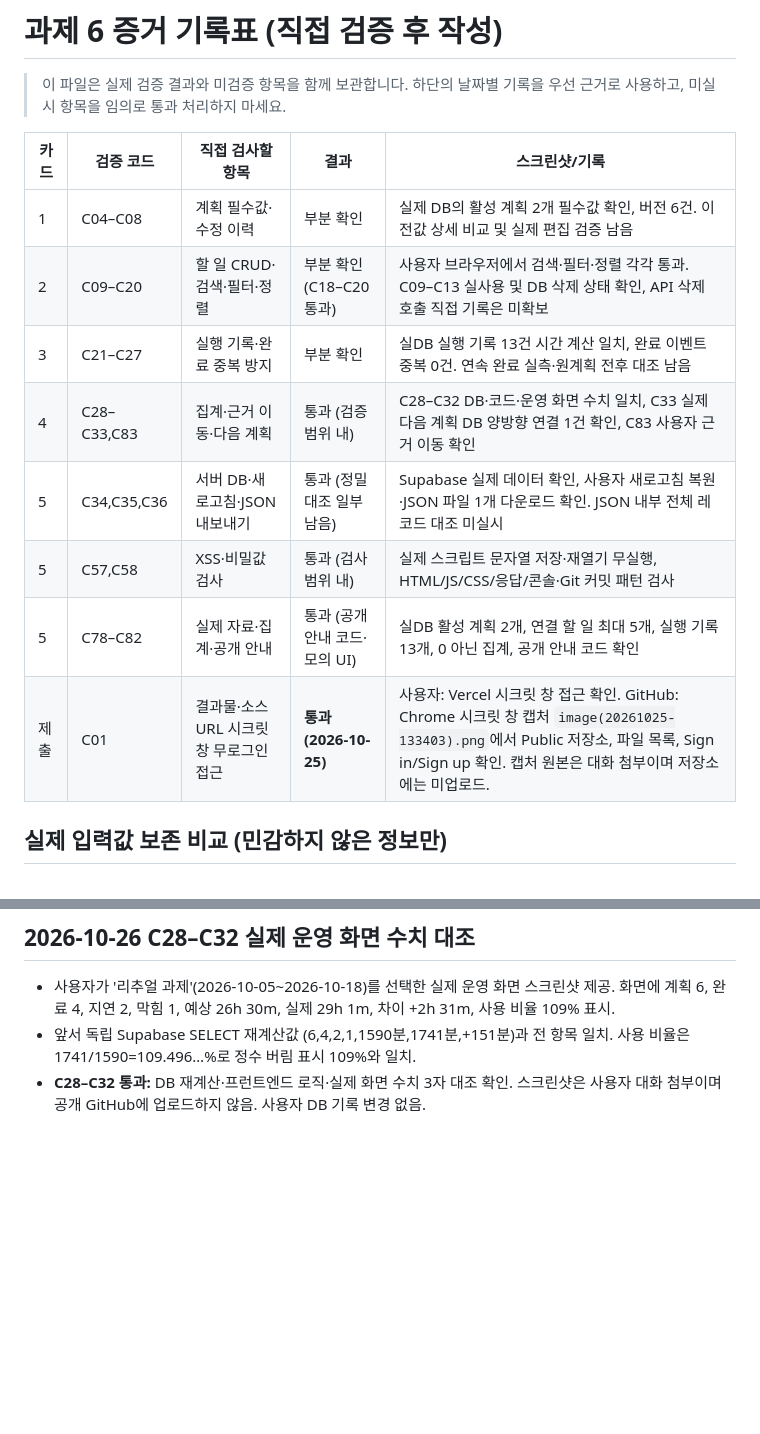
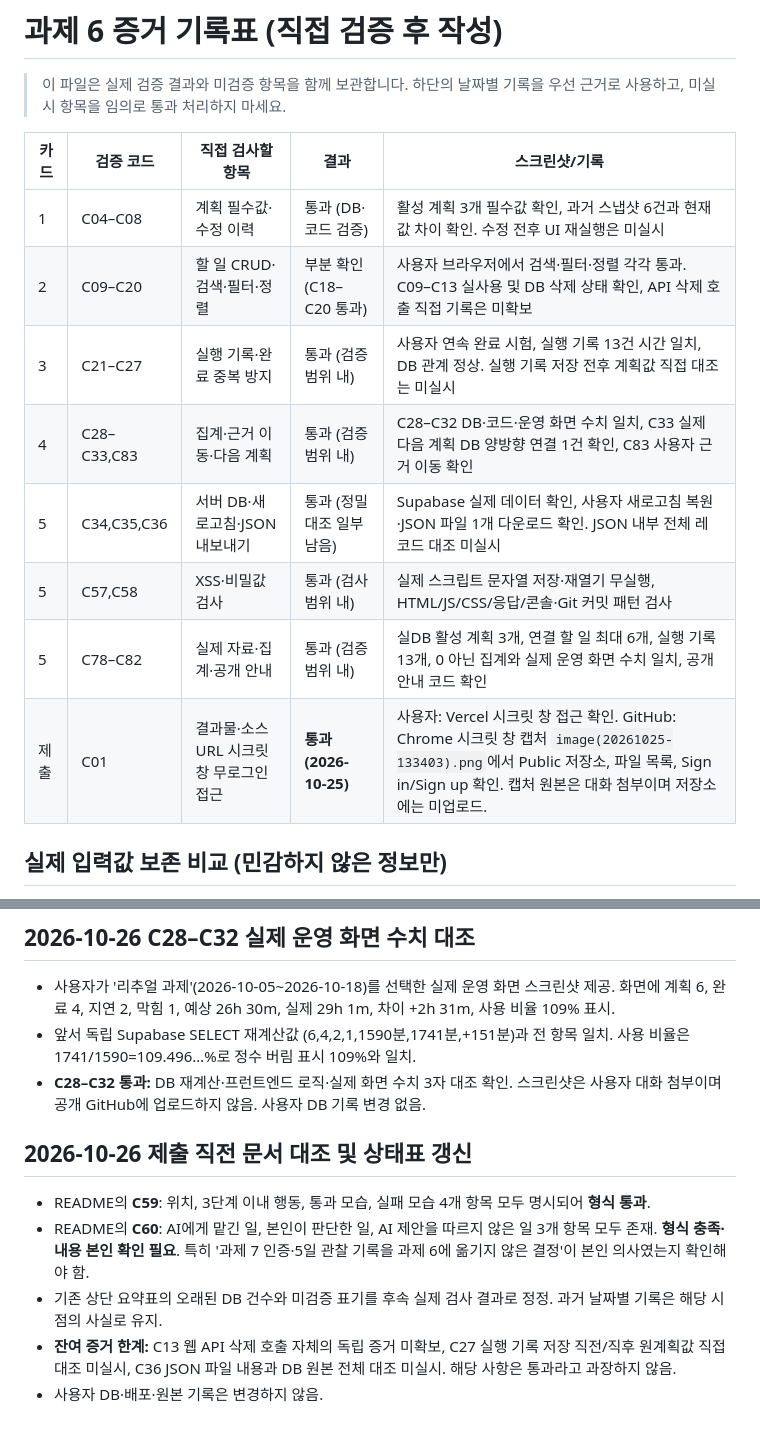
Before and after one commit to jennajiminkim/plandosee-web-diary, a Markdown page: evidence/verification-checklist.md, 2 parts joined by grey strips. Drawn GitHub-style; blank space fills up the shorter version.

Commit message:
docs(task6): reconcile checklist status and verify submission text structure

```diff
--- a/evidence/verification-checklist.md
+++ b/evidence/verification-checklist.md
@@ -4,14 +4,14 @@
 
 | 카드 | 검증 코드 | 직접 검사할 항목 | 결과 | 스크린샷/기록 |
 |---|---|---|---|---|
-| 1 | C04–C08 | 계획 필수값·수정 이력 | 부분 확인 | 실제 DB의 활성 계획 2개 필수값 확인, 버전 6건. 이전값 상세 비교 및 실제 편집 검증 남음 |
+| 1 | C04–C08 | 계획 필수값·수정 이력 | 통과 (DB·코드 검증) | 활성 계획 3개 필수값 확인, 과거 스냅샷 6건과 현재값 차이 확인. 수정 전후 UI 재실행은 미실시 |
 | 2 | C09–C20 | 할 일 CRUD·검색·필터·정렬 | 부분 확인 (C18–C20 통과) | 사용자 브라우저에서 검색·필터·정렬 각각 통과. C09–C13 실사용 및 DB 삭제 상태 확인, API 삭제 호출 직접 기록은 미확보 |
-| 3 | C21–C27 | 실행 기록·완료 중복 방지 | 부분 확인 | 실DB 실행 기록 13건 시간 계산 일치, 완료 이벤트 중복 0건. 연속 완료 실측·원계획 전후 대조 남음 |
+| 3 | C21–C27 | 실행 기록·완료 중복 방지 | 통과 (검증 범위 내) | 사용자 연속 완료 시험, 실행 기록 13건 시간 일치, DB 관계 정상. 실행 기록 저장 전후 계획값 직접 대조는 미실시 |
 | 4 | C28–C33,C83 | 집계·근거 이동·다음 계획 | 통과 (검증 범위 내) | C28–C32 DB·코드·운영 화면 수치 일치, C33 실제 다음 계획 DB 양방향 연결 1건 확인, C83 사용자 근거 이동 확인 |
 | 5 | C34,C35,C36 | 서버 DB·새로고침·JSON 내보내기 | 통과 (정밀 대조 일부 남음) | Supabase 실제 데이터 확인, 사용자 새로고침 복원·JSON 파일 1개 다운로드 확인. JSON 내부 전체 레코드 대조 미실시 |
 | 5 | C57,C58 | XSS·비밀값 검사 | 통과 (검사 범위 내) | 실제 스크립트 문자열 저장·재열기 무실행, HTML/JS/CSS/응답/콘솔·Git 커밋 패턴 검사 |
-| 5 | C78–C82 | 실제 자료·집계·공개 안내 | 통과 (공개 안내 코드·모의 UI) | 실DB 활성 계획 2개, 연결 할 일 최대 5개, 실행 기록 13개, 0 아닌 집계, 공개 안내 코드 확인 |
-| 제출 | C01 | 결과물·소스 URL 시크릿 창 무로그인 접근 | **통과 (2026-10-25)** | 사용자: Vercel 시크릿 창 접근 확인. GitHub: Chrome 시크릿 창 캡처 `image(20261025-133403).png`에서 Public 저장소, 파일 목록, Sign in/Sign up 확인. 캡처 원본은 대화 첨부이며 저장소에는 미업로드. |\n| 제출 | C59,C60 | 제출문 4줄/AI와 내 판단 3줄 | 미검증 | |
+| 5 | C78–C82 | 실제 자료·집계·공개 안내 | 통과 (검증 범위 내) | 실DB 활성 계획 3개, 연결 할 일 최대 6개, 실행 기록 13개, 0 아닌 집계와 실제 운영 화면 수치 일치, 공개 안내 코드 확인 |
+| 제출 | C01 | 결과물·소스 URL 시크릿 창 무로그인 접근 | **통과 (2026-10-25)** | 사용자: Vercel 시크릿 창 접근 확인. GitHub: Chrome 시크릿 창 캡처 `image(20261025-133403).png`에서 Public 저장소, 파일 목록, Sign in/Sign up 확인. 캡처 원본은 대화 첨부이며 저장소에는 미업로드. |\n| 제출 | C59,C60 | 제출문 4줄/AI와 내 판단 3줄 | C59 형식 통과 · C60 초안 완료 | README에 C59의 위치/3단계 행동/통과 모습/실패 모습 4줄, C60의 AI 역할/본인 판단/거절 판단 3줄 작성. C60 내용의 본인 최종 확인 필요 |
 
 ## 실제 입력값 보존 비교 (민감하지 않은 정보만)
 
@@ -190,3 +190,11 @@
 - 사용자가 '리추얼 과제'(2026-10-05~2026-10-18)를 선택한 실제 운영 화면 스크린샷 제공. 화면에 계획 6, 완료 4, 지연 2, 막힘 1, 예상 26h 30m, 실제 29h 1m, 차이 +2h 31m, 사용 비율 109% 표시.
 - 앞서 독립 Supabase SELECT 재계산값 (6,4,2,1,1590분,1741분,+151분)과 전 항목 일치. 사용 비율은 1741/1590=109.496…%로 정수 버림 표시 109%와 일치.
 - **C28–C32 통과:** DB 재계산·프런트엔드 로직·실제 화면 수치 3자 대조 확인. 스크린샷은 사용자 대화 첨부이며 공개 GitHub에 업로드하지 않음. 사용자 DB 기록 변경 없음.
+
+## 2026-10-26 제출 직전 문서 대조 및 상태표 갱신
+
+- README의 **C59**: 위치, 3단계 이내 행동, 통과 모습, 실패 모습 4개 항목 모두 명시되어 **형식 통과**.
+- README의 **C60**: AI에게 맡긴 일, 본인이 판단한 일, AI 제안을 따르지 않은 일 3개 항목 모두 존재. **형식 충족·내용 본인 확인 필요**. 특히 '과제 7 인증·5일 관찰 기록을 과제 6에 옮기지 않은 결정'이 본인 의사였는지 확인해야 함.
+- 기존 상단 요약표의 오래된 DB 건수와 미검증 표기를 후속 실제 검사 결과로 정정. 과거 날짜별 기록은 해당 시점의 사실로 유지.
+- **잔여 증거 한계:** C13 웹 API 삭제 호출 자체의 독립 증거 미확보, C27 실행 기록 저장 직전/직후 원계획값 직접 대조 미실시, C36 JSON 파일 내용과 DB 원본 전체 대조 미실시. 해당 사항은 통과라고 과장하지 않음.
+- 사용자 DB·배포·원본 기록은 변경하지 않음.
```
